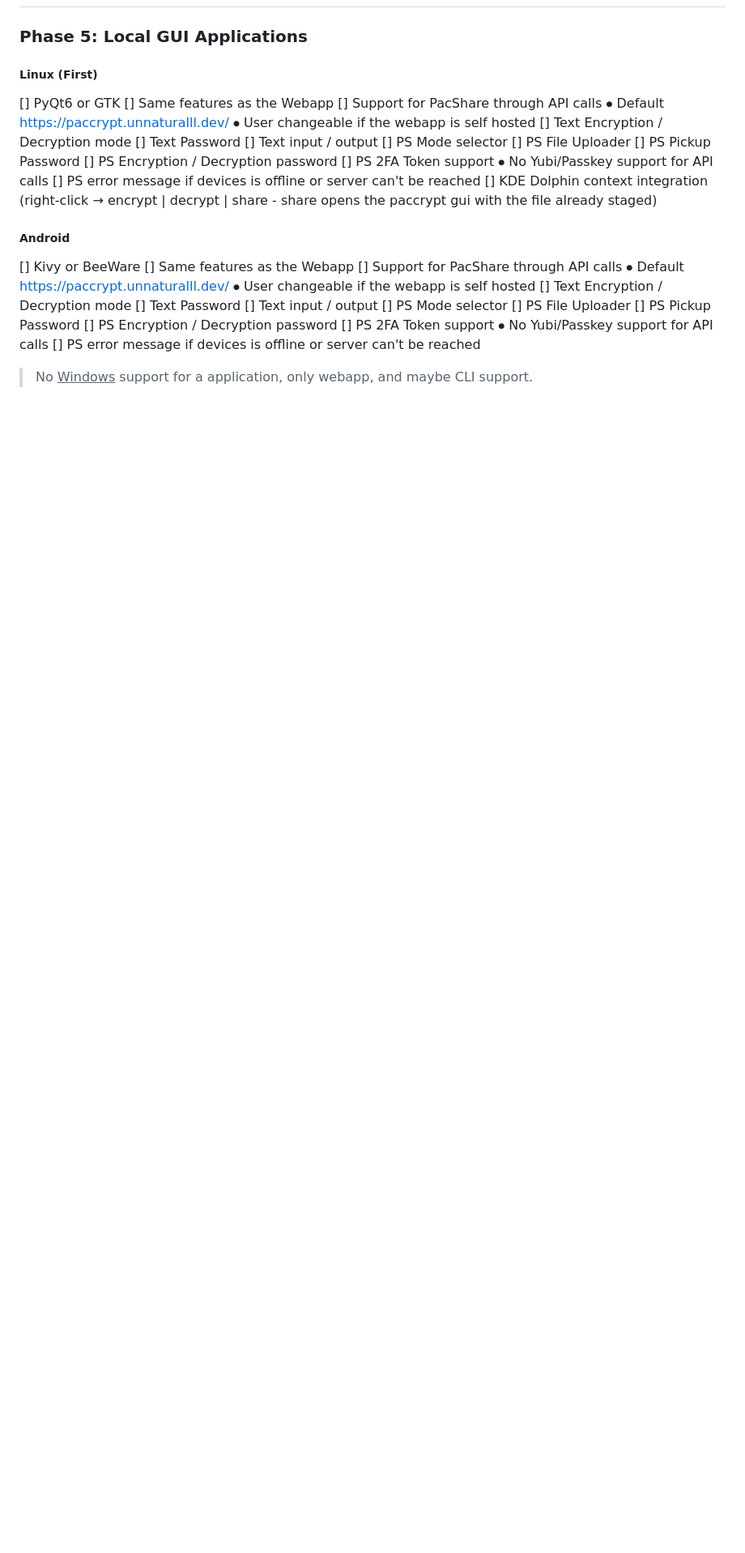
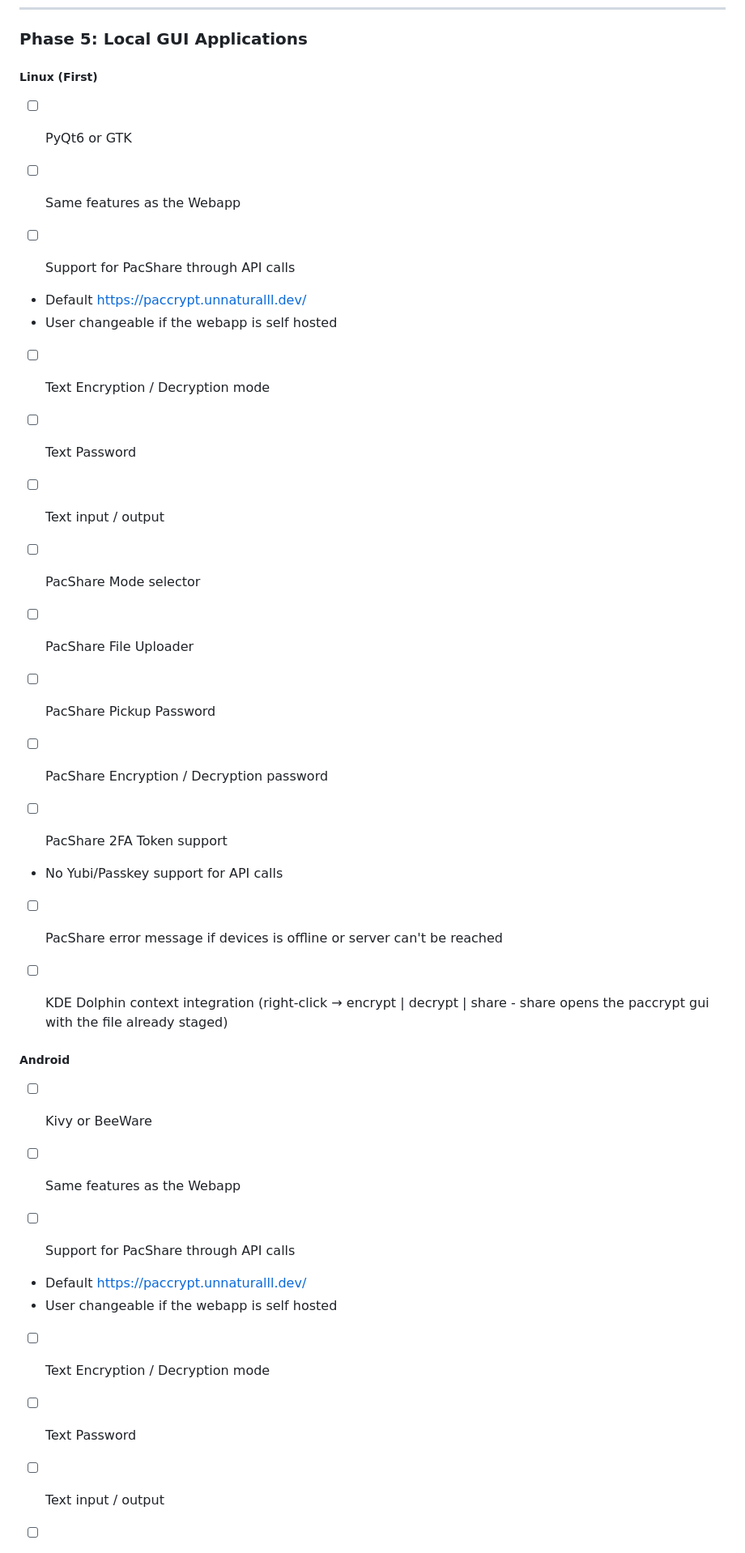
Before and after one commit to TySP-Dev/PacCrypt-Webapp, a Markdown page: ROADMAP.md, the part around the change printed below. Shown: that part at 81% size. GitHub-like rendering; blank space fills up the shorter version.

```diff
--- a/ROADMAP.md
+++ b/ROADMAP.md
@@ -128,35 +189,51 @@ Optional (Send + Pickup)
 ---
+
 ### Phase 5: Local GUI Applications
+
 ##### Linux (First)
-[] PyQt6 or GTK
-[] Same features as the Webapp
-[] Support for PacShare through API calls
-⦁	Default https://paccrypt.unnaturalll.dev/
-⦁	User changeable if the webapp is self hosted
-[] Text Encryption / Decryption mode
-[] Text Password
-[] Text input / output
-[] PS Mode selector
-[] PS File Uploader
-[] PS Pickup Password
-[] PS Encryption / Decryption password
-[] PS 2FA Token support
-⦁	No Yubi/Passkey support for API calls
-[] PS error message if devices is offline or server can't be reached
-[] KDE Dolphin context integration (right-click → encrypt | decrypt | share - share opens the paccrypt gui with the file already staged)
+
+- [ ] PyQt6 or GTK
+
+- [ ] Same features as the Webapp
+
+- [ ] Support for PacShare through API calls
+- Default https://paccrypt.unnaturalll.dev/
+- User changeable if the webapp is self hosted
+
+- [ ] Text Encryption / Decryption mode
+
+- [ ] Text Password
+
+- [ ] Text input / output
+
+- [ ] PacShare Mode selector
+
+- [ ] PacShare File Uploader
+
+- [ ] PacShare Pickup Password
+
+- [ ] PacShare Encryption / Decryption password
+
+- [ ] PacShare 2FA Token support
+- No Yubi/Passkey support for API calls
+
+- [ ] PacShare error message if devices is offline or server can't be reached
+
+- [ ] KDE Dolphin context integration (right-click → encrypt | decrypt | share - share opens the paccrypt gui with the file already staged)
+
 ##### Android
-[] Kivy or BeeWare
-[] Same features as the Webapp
-[] Support for PacShare through API calls
-⦁	Default https://paccrypt.unnaturalll.dev/
-⦁	User changeable if the webapp is self hosted
-[] Text Encryption / Decryption mode
-[] Text Password
-[] Text input / output
-[] PS Mode selector
-[] PS File Uploader
-[] PS Pickup Password
-[] PS Encryption / Decryption password
-[] PS 2FA Token support
-⦁	No Yubi/Passkey support for API calls
-[] PS error message if devices is offline or server can't be reached
+
+- [ ] Kivy or BeeWare
+
+- [ ] Same features as the Webapp
+
+- [ ] Support for PacShare through API calls
+- Default https://paccrypt.unnaturalll.dev/
+- User changeable if the webapp is self hosted
+
+- [ ] Text Encryption / Decryption mode
+
+- [ ] Text Password
+
+- [ ] Text input / output
+
```
Also changed, not shown: other parts of ROADMAP.md (+166 -86 lines).
